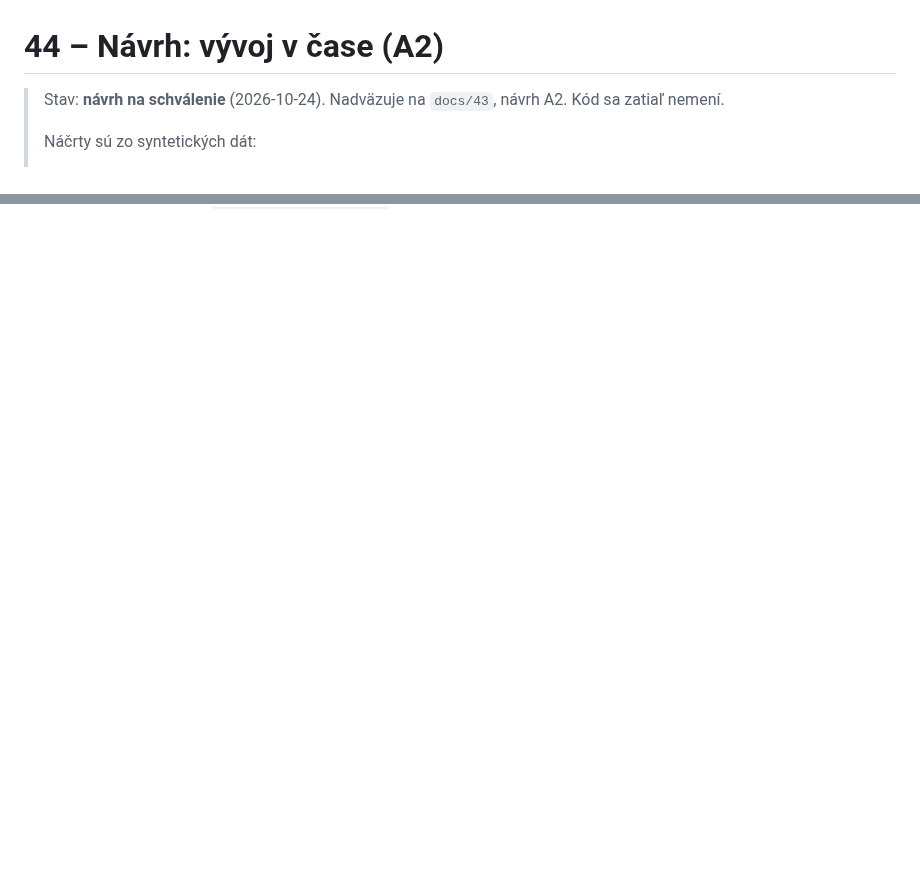
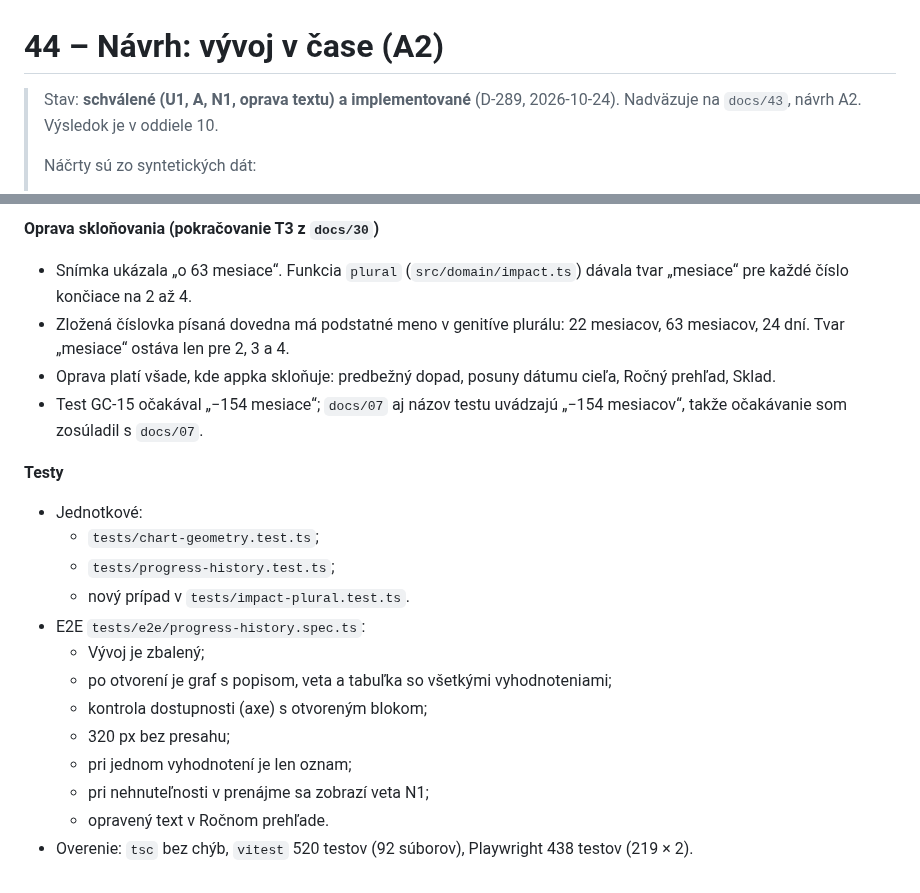
Before and after one commit to melisik/financna-sloboda, a Markdown page: docs/44_Navrh_vyvoj_v_case.md, 2 parts joined by grey strips. Drawn GitHub-style; blank space fills up the shorter version.

```diff
--- a/docs/44_Navrh_vyvoj_v_case.md
+++ b/docs/44_Navrh_vyvoj_v_case.md
@@ -1,6 +1,6 @@
 # 44 – Návrh: vývoj v čase (A2)
 
-> Stav: **návrh na schválenie** (2026-10-24). Nadväzuje na `docs/43`, návrh A2. Kód sa zatiaľ nemení.
+> Stav: **schválené (U1, A, N1, oprava textu) a implementované** (D-289, 2026-10-24). Nadväzuje na `docs/43`, návrh A2. Výsledok je v oddiele 10.
 >
 > Náčrty sú zo syntetických dát:
 > - 12 mesačných vyhodnotení, kapitál z 230 000 € na 304 000 €;
@@ -101,0 +124,20 @@ Rozsah: 1 až 2 dni.
+**Oprava skloňovania (pokračovanie T3 z `docs/30`)**
+- Snímka ukázala „o 63 mesiace“. Funkcia `plural` (`src/domain/impact.ts`) dávala tvar „mesiace“ pre každé číslo končiace na 2 až 4.
+- Zložená číslovka písaná dovedna má podstatné meno v genitíve plurálu: 22 mesiacov, 63 mesiacov, 24 dní. Tvar „mesiace“ ostáva len pre 2, 3 a 4.
+- Oprava platí všade, kde appka skloňuje: predbežný dopad, posuny dátumu cieľa, Ročný prehľad, Sklad.
+- Test GC-15 očakával „−154 mesiace“; `docs/07` aj názov testu uvádzajú „−154 mesiacov“, takže očakávanie som zosúladil s `docs/07`.
+
+**Testy**
+- Jednotkové:
+  - `tests/chart-geometry.test.ts`;
+  - `tests/progress-history.test.ts`;
+  - nový prípad v `tests/impact-plural.test.ts`.
+- E2E `tests/e2e/progress-history.spec.ts`:
+  - Vývoj je zbalený;
+  - po otvorení je graf s popisom, veta a tabuľka so všetkými vyhodnoteniami;
+  - kontrola dostupnosti (axe) s otvoreným blokom;
+  - 320 px bez presahu;
+  - pri jednom vyhodnotení je len oznam;
+  - pri nehnuteľnosti v prenájme sa zobrazí veta N1;
+  - opravený text v Ročnom prehľade.
+- Overenie: `tsc` bez chýb, `vitest` 520 testov (92 súborov), Playwright 438 testov (219 × 2).
```
Also changed, not shown: other parts of docs/44_Navrh_vyvoj_v_case.md (+23 -1 lines), decisions/Decisions.md (+1 -0 lines), docs/13_Zoznam_obrazoviek.md (+1 -1 lines), docs/obrazky/44/implementacia-390-tmavy.png (added), docs/obrazky/44/implementacia-390.png (added), 13 other files.
